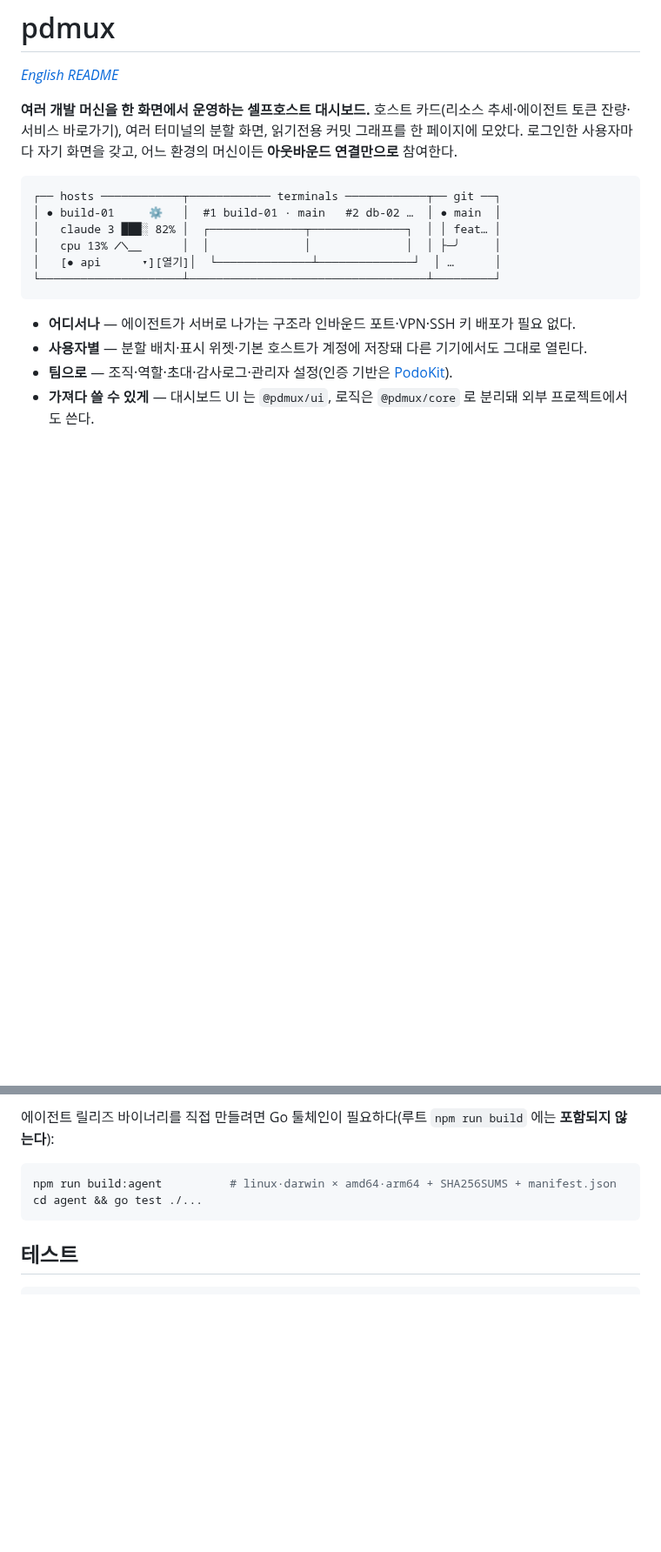
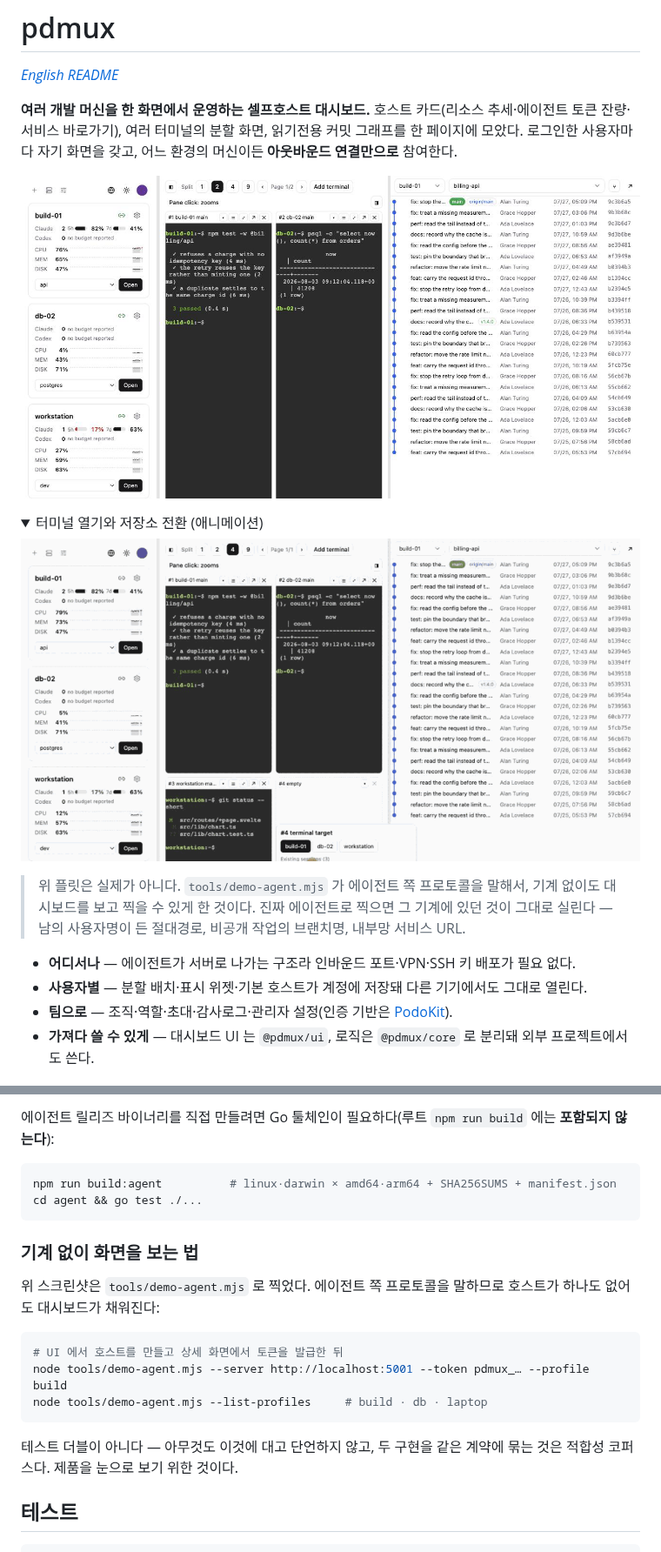
Before and after one commit to podosoft-dev/pdmux, a Markdown page: README-ko.md, 2 parts joined by grey strips. Shown at 87% size. Drawn GitHub-style; pictures changed too: docs/media/dashboard.png (added), docs/media/demo.gif (added); folded sections open; blank space fills up the shorter version.

````diff
--- a/README-ko.md
+++ b/README-ko.md
@@ -7,14 +7,18 @@
 한 페이지에 모았다. 로그인한 사용자마다 자기 화면을 갖고, 어느 환경의 머신이든 **아웃바운드 연결만으로**
 참여한다.
 
-```
-┌── hosts ────────────┬──────────── terminals ────────────┬── git ──┐
-│ ● build-01     ⚙   │  #1 build-01 · main   #2 db-02 …  │ ● main  │
-│   claude 3 ███░ 82% │  ┌──────────────┬──────────────┐  │ │ feat… │
-│   cpu 13% ╱╲__      │  │              │              │  │ ├─╯     │
-│   [● api      ▾][열기]│  └──────────────┴──────────────┘  │ …      │
-└─────────────────────┴───────────────────────────────────┴─────────┘
-```
+![pdmux 대시보드 — 호스트 카드·분할 터미널·읽기전용 커밋 그래프](docs/media/dashboard.png)
+
+<details>
+<summary>터미널 열기와 저장소 전환 (애니메이션)</summary>
+
+![호스트와 세션을 고르면 빈 pane 이 채워지고, 저장소를 바꾸면 커밋 그래프가 따라 바뀐다](docs/media/demo.gif)
+
+</details>
+
+> 위 플릿은 실제가 아니다. `tools/demo-agent.mjs` 가 에이전트 쪽 프로토콜을 말해서, 기계 없이도
+> 대시보드를 보고 찍을 수 있게 한 것이다. 진짜 에이전트로 찍으면 그 기계에 있던 것이 그대로 실린다 —
+> 남의 사용자명이 든 절대경로, 비공개 작업의 브랜치명, 내부망 서비스 URL.
 
 - **어디서나** — 에이전트가 서버로 나가는 구조라 인바운드 포트·VPN·SSH 키 배포가 필요 없다.
 - **사용자별** — 분할 배치·표시 위젯·기본 호스트가 계정에 저장돼 다른 기기에서도 그대로 열린다.
@@ -71,6 +75,20 @@ npm run build:agent          # linux·darwin × amd64·arm64 + SHA256SUMS + mani
 cd agent && go test ./...
 ```
 
+### 기계 없이 화면을 보는 법
+
+위 스크린샷은 `tools/demo-agent.mjs` 로 찍었다. 에이전트 쪽 프로토콜을 말하므로 호스트가 하나도 없어도
+대시보드가 채워진다:
+
+```bash
+# UI 에서 호스트를 만들고 상세 화면에서 토큰을 발급한 뒤
+node tools/demo-agent.mjs --server http://localhost:5001 --token pdmux_… --profile build
+node tools/demo-agent.mjs --list-profiles     # build · db · laptop
+```
+
+테스트 더블이 아니다 — 아무것도 이것에 대고 단언하지 않고, 두 구현을 같은 계약에 묶는 것은 적합성
+코퍼스다. 제품을 눈으로 보기 위한 것이다.
+
 ## 테스트
 
 ```bash
````
Also changed, not shown: README.md (+27 -8 lines), 1 other file.
